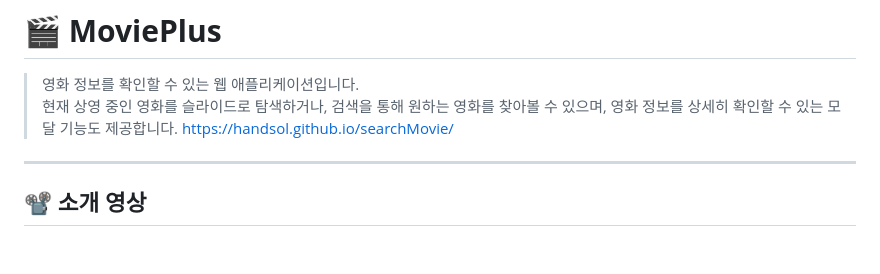
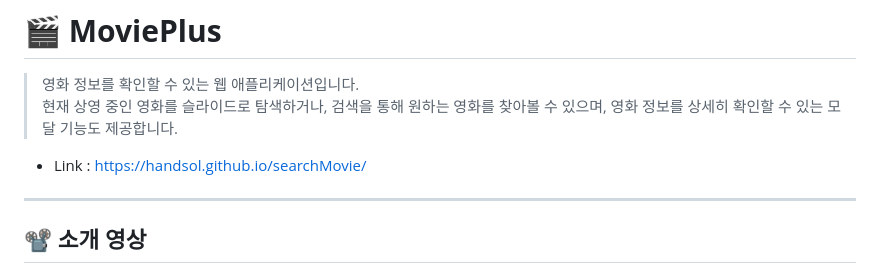
Before and after one commit to Handsol/searchMovie, a Markdown page: README.md, the part around the change. Rendered like a GitHub page; blank space fills up the shorter version.

```diff
--- a/README.md
+++ b/README.md
@@ -2,7 +2,7 @@
 
 > 영화 정보를 확인할 수 있는 웹 애플리케이션입니다.
 > 현재 상영 중인 영화를 슬라이드로 탐색하거나, 검색을 통해 원하는 영화를 찾아볼 수 있으며, 영화 정보를 상세히 확인할 수 있는 모달 기능도 제공합니다.
-> https://handsol.github.io/searchMovie/
+- Link : https://handsol.github.io/searchMovie/
 
 ---
 
```
